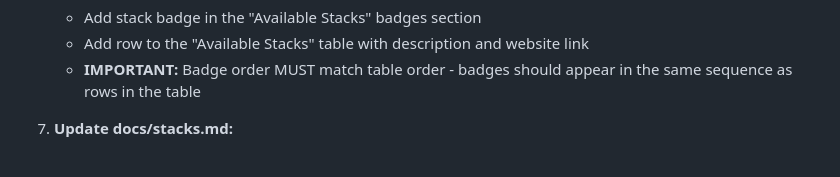
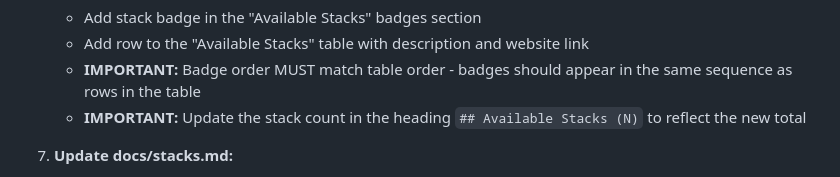
Before and after one commit to stefanko-ch/Nexus-Stack, a Markdown page: CLAUDE.md, the part around the change. Rendered like a GitHub page.

Commit message:
docs: Add stack count to Available Stacks heading
- Update README heading to show total stack count (44)
- Add reminder in CLAUDE.md to update stack count when adding new stacks

```diff
--- a/CLAUDE.md
+++ b/CLAUDE.md
@@ -263,6 +263,7 @@ When adding a new Docker stack, **all locations must be updated**:
    - Add stack badge in the "Available Stacks" badges section
    - Add row to the "Available Stacks" table with description and website link
    - **IMPORTANT:** Badge order MUST match table order - badges should appear in the same sequence as rows in the table
+   - **IMPORTANT:** Update the stack count in the heading `## Available Stacks (N)` to reflect the new total
 
 7. **Update docs/stacks.md:**
    - Add a new section with stack badge, description, and configuration details
```
Also changed, not shown: README.md (+1 -1 lines).
